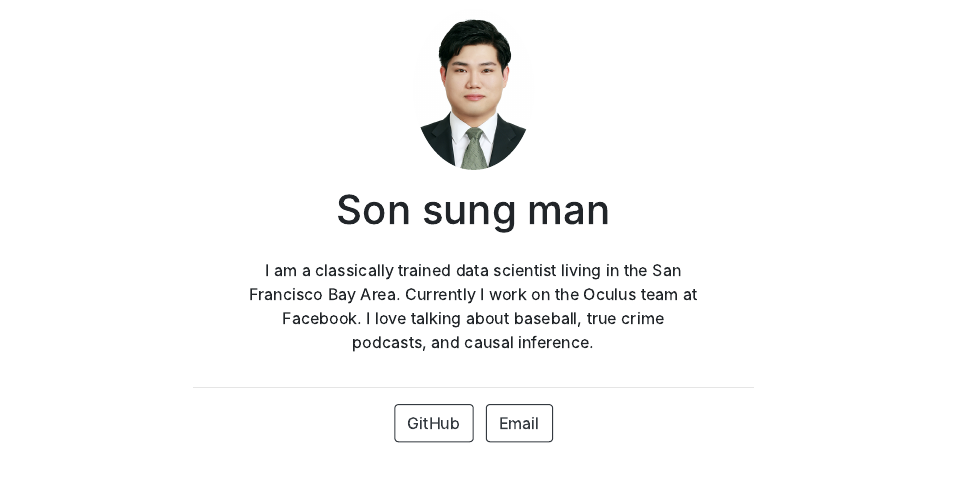
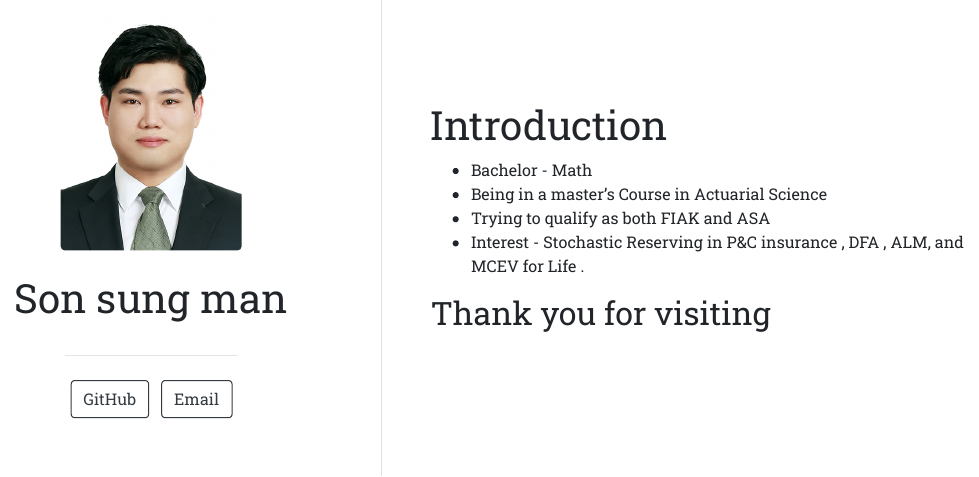
Before and after one commit to sonsungman/SKKU-Preditive.m, an R Markdown document (index.Rmd): the page in a window 1100 px wide, from 220 px down before the commit and from 230 px down after it. The pictures show the output file index.html that the author committed with the source, opened offline.

Commit message:
init profile

```diff
--- a/index.Rmd
+++ b/index.Rmd
@@ -11,5 +11,10 @@ output:
 ---
 
-I am a classically trained data scientist living in the San Francisco Bay Area.
-Currently I work on the Oculus team at Facebook. I love talking about baseball,
-true crime podcasts, and causal inference.
+# Introduction
+
+- Bachelor - Math
+- Being in a master's Course in Actuarial Science
+- Trying to qualify as both FIAK and ASA
+- Interest - Stochastic Reserving in P&C insurance , DFA , ALM, and MCEV for Life .
+
+## Thank you for visiting
```
Also changed, not shown: index.html, index.Rmd (2 more changed lines).
